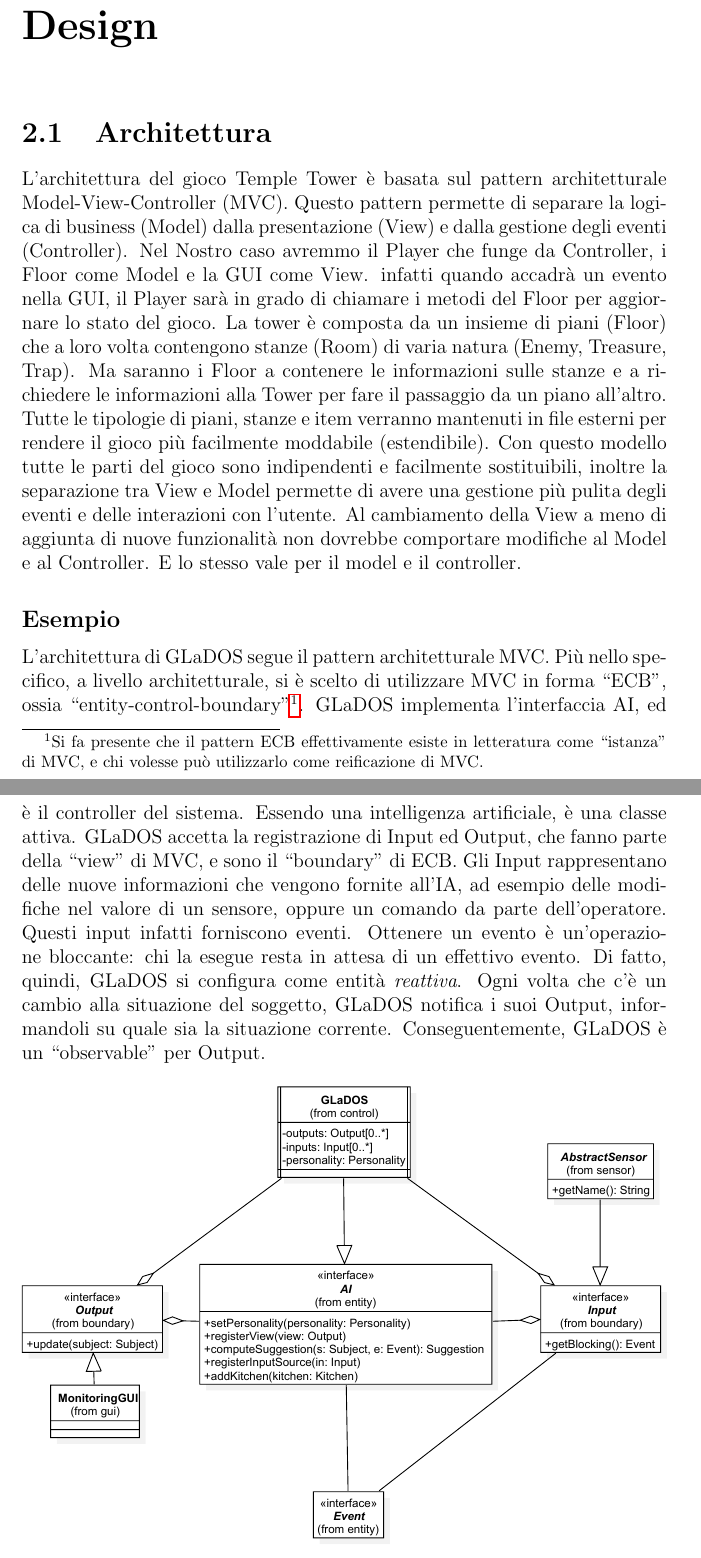
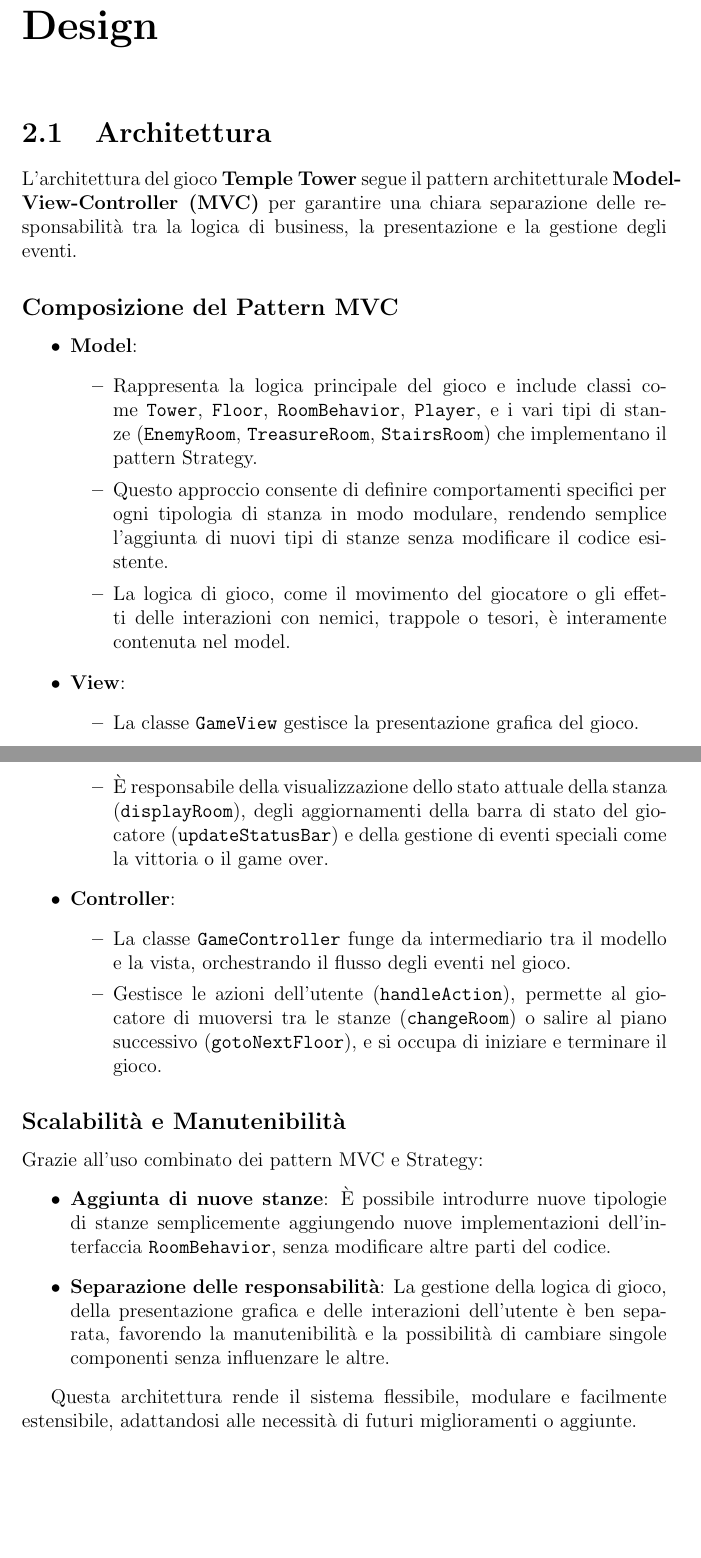
Before and after one commit to unibo-oop-projects/OOP24-DavideVignali-MarkoCobo-MattiaMularoni-NicolasMontanari-temple-tower, a LaTeX document (report/report.tex): two parts of pages 7 and 8 of 27, joined at a grey line, cut so that both start at the same text, the shorter picture padded with empty space. Compiled offline with pdfLaTeX.

Commit message:
finished "Architettura"

```diff
--- a/report/report.tex
+++ b/report/report.tex
@@ -118,50 +118,35 @@ avanzate dei nemici generici.
 
 \section{Architettura}
 
-L'architettura del gioco Temple Tower è basata sul pattern architetturale Model-View-Controller (MVC).
-%
-Questo pattern permette di separare la logica di business (Model) dalla presentazione (View) e dalla gestione degli eventi (Controller).
-%
-Nel Nostro caso avremmo il Player che funge da Controller, i Floor come Model e la GUI come View.
-%
-infatti quando accadrà un evento nella GUI, il Player sarà in grado di chiamare i metodi del Floor per aggiornare lo stato del gioco.
-%
-La tower è composta da un insieme di piani (Floor) che a loro volta contengono stanze (Room) di varia natura (Enemy, Treasure, Trap).
-%
-Ma saranno i Floor a contenere le informazioni sulle stanze e a richiedere le informazioni alla Tower per fare il passaggio da un piano all'altro.
-%
-Tutte le tipologie di piani, stanze e item verranno mantenuti in file esterni per rendere il gioco più facilmente moddabile (estendibile).
-%
-Con questo modello tutte le parti del gioco sono indipendenti e facilmente sostituibili, inoltre la separazione tra View e Model permette di avere una gestione più pulita degli eventi e delle interazioni con l'utente.
-%
-Al cambiamento della View a meno di aggiunta di nuove funzionalità non dovrebbe comportare modifiche al Model e al Controller.
-%
-E lo stesso vale per il model e il controller.
+L'architettura del gioco \textbf{Temple Tower} segue il pattern architetturale \textbf{Model-View-Controller (MVC)} per garantire una chiara separazione delle responsabilità tra la logica di business, la presentazione e la gestione degli eventi.
 
+\subsection*{Composizione del Pattern MVC}
+\begin{itemize}
+    \item \textbf{Model}:
+    \begin{itemize}
+        \item Rappresenta la logica principale del gioco e include classi come \texttt{Tower}, \texttt{Floor}, \texttt{RoomBehavior}, \texttt{Player}, e i vari tipi di stanze (\texttt{EnemyRoom}, \texttt{TreasureRoom}, \texttt{StairsRoom}) che implementano il pattern Strategy.
+        \item Questo approccio consente di definire comportamenti specifici per ogni tipologia di stanza in modo modulare, rendendo semplice l'aggiunta di nuovi tipi di stanze senza modificare il codice esistente.
+        \item La logica di gioco, come il movimento del giocatore o gli effetti delle interazioni con nemici, trappole o tesori, è interamente contenuta nel model.
+    \end{itemize}
 
+    \item \textbf{View}:
+    \begin{itemize}
+        \item La classe \texttt{GameView} gestisce la presentazione grafica del gioco.
+        \item È responsabile della visualizzazione dello stato attuale della stanza (\texttt{displayRoom}), degli aggiornamenti della barra di stato del giocatore (\texttt{updateStatusBar}) e della gestione di eventi speciali come la vittoria o il game over.
+    \end{itemize}
 
-\subsection*{Esempio}
+    \item \textbf{Controller}:
+    \begin{itemize}
+        \item La classe \texttt{GameController} funge da intermediario tra il modello e la vista, orchestrando il flusso degli eventi nel gioco.
+        \item Gestisce le azioni dell'utente (\texttt{handleAction}), permette al giocatore di muoversi tra le stanze (\texttt{changeRoom}) o salire al piano successivo (\texttt{gotoNextFloor}), e si occupa di iniziare e terminare il gioco.
+    \end{itemize}
+\end{itemize}
 
-L'architettura di GLaDOS segue il pattern architetturale MVC.
-%
-Più nello specifico, a livello architetturale, si è scelto di utilizzare MVC in forma ``ECB'', ossia ``entity-control-boundary''\footnote{
-Si fa presente che il pattern ECB effettivamente esiste in letteratura come ``istanza'' di MVC, e chi volesse può utilizzarlo come reificazione di MVC.
-}.
-%
-GLaDOS implementa l'interfaccia AI, ed è il controller del sistema.
-Essendo una intelligenza artificiale, è una classe attiva.
-%
-GLaDOS accetta la registrazione di Input ed Output, che fanno parte della ``view'' di MVC, e sono il ``boundary'' di ECB.
-Gli Input rappresentano delle nuove informazioni che vengono fornite all'IA, ad esempio delle modifiche nel valore di un sensore, oppure un comando da parte dell'operatore.
-Questi input infatti forniscono eventi.
-Ottenere un evento è un'operazione bloccante: chi la esegue resta in attesa di un effettivo evento.
-Di fatto, quindi, GLaDOS si configura come entità \textit{reattiva}.
-Ogni volta che c'è un cambio alla situazione del soggetto, GLaDOS notifica i suoi Output,
-informandoli su quale sia la situazione corrente.
-%
-Conseguentemente, GLaDOS è un ``observable'' per Output.
+\subsection*{Scalabilità e Manutenibilità}
+Grazie all'uso combinato dei pattern MVC e Strategy:
+\begin{itemize}
+    \item \textbf{Aggiunta di nuove stanze}: È possibile introdurre nuove tipologie di stanze semplicemente aggiungendo nuove implementazioni dell'interfaccia \texttt{RoomBehavior}, senza modificare altre parti del codice.
+    \item \textbf{Separazione delle responsabilità}: La gestione della logica di gioco, della presentazione grafica e delle interazioni dell'utente è ben separata, favorendo la manutenibilità e la possibilità di cambiare singole componenti senza influenzare le altre.
+\end{itemize}
 
-\begin{figure}[h]
-\centering{}
-\includegraphics[width=\textwidth]{img/arch}
-\caption{Schema UML architetturale di GLaDOS. L'interfaccia \texttt{GLaDOS} è il controller del sistema, mentre \texttt{Input} ed \texttt{Output} sono le interfacce che mappano la view (o, più correttamente in questo specifico esempio, il boundary). Un'eventuale interfaccia grafica interattiva dovrà implementarle entrambe.}
+Questa architettura rende il sistema flessibile, modulare e facilmente estensibile, adattandosi alle necessità di futuri miglioramenti o aggiunte.
```
Also changed, not shown: report/report.pdf, report/report.tex (13 more changed lines).
